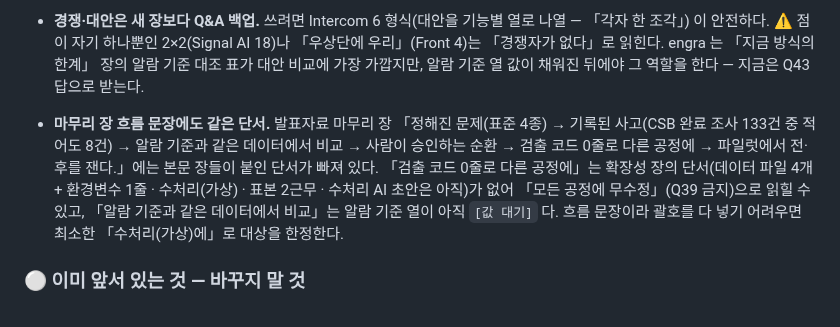
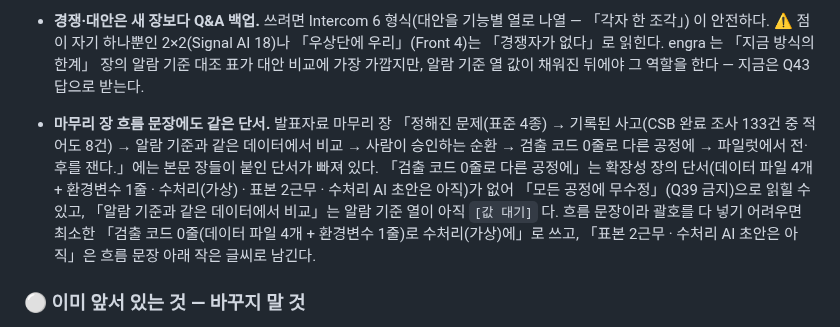
Before and after one commit to ssmo0810/engra, a Markdown page: docs/결선/피치덱_참고분석.md, the part around the change. Drawn GitHub-style.

Commit message:
피치덱 참고분석: 마무리 장 흐름 문장의 최소안이 다른 권고보다 느슨하던 것 정정 (docs/결선)
왜: 재반증에서 문제가 나왔다. 새로 넣은 마무리 장 항목의 최소안 「수처리(가상)에로 대상 한정」이 같은 문서의 다른 두 곳보다 기준이 낮았다. 마무리 원 권고와 부록 주석은 「데이터 파일 4개 + 환경변수 1줄」 단서를 같이 쓰라고 한다. 최소안대로 쓰면 수처리 한 곳에서도 「무수정」으로 읽혀 Q39 금지가 다시 열린다. 최소안을 「검출 코드 0줄(데이터 파일 4개 + 환경변수 1줄)로 수처리(가상)에」로 올리고, 표본 2근무와 AI 초안 아직은 흐름 문장 아래 작은 글씨로 남기게 했다.

무엇으로 확인: Q39 한 줄 답의 괄호 단서와 발표자료 확장성 장 원문을 읽고 반영했다. 이 수정분의 재반증은 진행 중이다(Codex 사용 한도 소진으로 독립 워커가 반증).

Co-Authored-By: Claude Opus 5 (1M context) <noreply@anthropic.com>
Claude-Session: https://claude.ai/code/session_01E2jgDiNcSxq8ALi2aBpEN7

```diff
--- a/docs/결선/피치덱_참고분석.md
+++ b/docs/결선/피치덱_참고분석.md
@@ -190,7 +190,7 @@
 - **Q&A 5분 동안 띄워 둘 마지막 장.** MentorCloud 10 — 증거 3개를 원 3개로. engra 마무리 장 후보(원문 단서 포함): 「새 센서·별도 입력 없음 — 사업장마다 태그 명세·어댑터」 · 「고친 검출 로직·앱 코드 0줄(데이터 파일 4개 + 환경변수 1줄)로 수처리(가상) 시나리오 10/10 · 이상 없는 근무 이벤트 0건 · 표본 2근무(오탐 7건은 전부 복귀 구간) — 수처리 AI 초안은 아직」(완성도 장 원칙 「두 숫자가 같이 있어야 성립한다」) · 「사람 승인 → 확정 일지 → 다음 근무 초안의 과거 조치」. 원 안에 다 안 들어가면 원 아래 작은 글씨로라도 단서를 남긴다 — 「모든 공정에 무수정」(Q39 금지) · 「수처리에서도 AI 초안까지 확인」·표본 2근무 숨기기(Q15 금지)로 읽히면 안 된다.
 - **발표 전 수치 검산.** 판독 덱에도 자기 모순이 흔했다 — MentorCloud 6 「+750%」인데 적힌 값 $150K→$1.5MM 은 +900% · Verbit 7 「99.9%」 vs 10 「99%+」 · Clockworks 11 제목 「five sites」 vs 본문 「6 global locations」. 본선 심사평 03 이 engra 에 지적한 것도 「문서마다 다른 수치」였다 — `docs/공식수치.md` 하나에서만 가져왔는지 마지막에 대조.
 - **경쟁·대안은 새 장보다 Q&A 백업.** 쓰려면 Intercom 6 형식(대안을 기능별 열로 나열 — 「각자 한 조각」) 이 안전하다. ⚠ 점이 자기 하나뿐인 2×2(Signal AI 18)나 「우상단에 우리」(Front 4)는 「경쟁자가 없다」로 읽힌다. engra 는 「지금 방식의 한계」 장의 알람 기준 대조 표가 대안 비교에 가장 가깝지만, 알람 기준 열 값이 채워진 뒤에야 그 역할을 한다 — 지금은 Q43 답으로 받는다.
-- **마무리 장 흐름 문장에도 같은 단서.** 발표자료 마무리 장 「정해진 문제(표준 4종) → 기록된 사고(CSB 완료 조사 133건 중 적어도 8건) → 알람 기준과 같은 데이터에서 비교 → 사람이 승인하는 순환 → 검출 코드 0줄로 다른 공정에 → 파일럿에서 전·후를 잰다.」에는 본문 장들이 붙인 단서가 빠져 있다. 「검출 코드 0줄로 다른 공정에」는 확장성 장의 단서(데이터 파일 4개 + 환경변수 1줄 · 수처리(가상) · 표본 2근무 · 수처리 AI 초안은 아직)가 없어 「모든 공정에 무수정」(Q39 금지)으로 읽힐 수 있고, 「알람 기준과 같은 데이터에서 비교」는 알람 기준 열이 아직 `[값 대기]` 다. 흐름 문장이라 괄호를 다 넣기 어려우면 최소한 「수처리(가상)에」로 대상을 한정한다.
+- **마무리 장 흐름 문장에도 같은 단서.** 발표자료 마무리 장 「정해진 문제(표준 4종) → 기록된 사고(CSB 완료 조사 133건 중 적어도 8건) → 알람 기준과 같은 데이터에서 비교 → 사람이 승인하는 순환 → 검출 코드 0줄로 다른 공정에 → 파일럿에서 전·후를 잰다.」에는 본문 장들이 붙인 단서가 빠져 있다. 「검출 코드 0줄로 다른 공정에」는 확장성 장의 단서(데이터 파일 4개 + 환경변수 1줄 · 수처리(가상) · 표본 2근무 · 수처리 AI 초안은 아직)가 없어 「모든 공정에 무수정」(Q39 금지)으로 읽힐 수 있고, 「알람 기준과 같은 데이터에서 비교」는 알람 기준 열이 아직 `[값 대기]` 다. 흐름 문장이라 괄호를 다 넣기 어려우면 최소한 「검출 코드 0줄(데이터 파일 4개 + 환경변수 1줄)로 수처리(가상)에」로 쓰고, 「표본 2근무 · 수처리 AI 초안은 아직」은 흐름 문장 아래 작은 글씨로 남긴다.
 
 ### ⚪ 이미 앞서 있는 것 — 바꾸지 말 것
 
```
